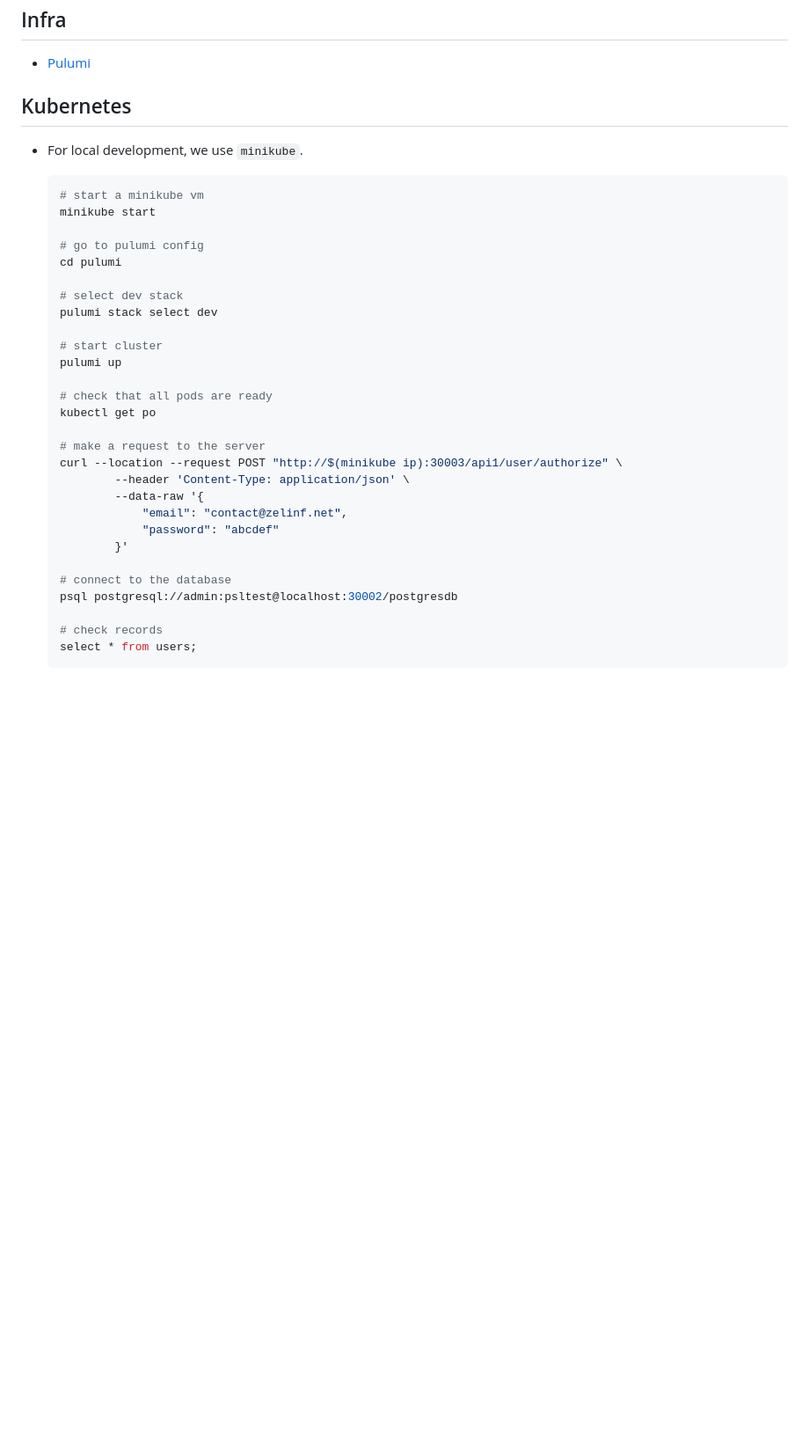
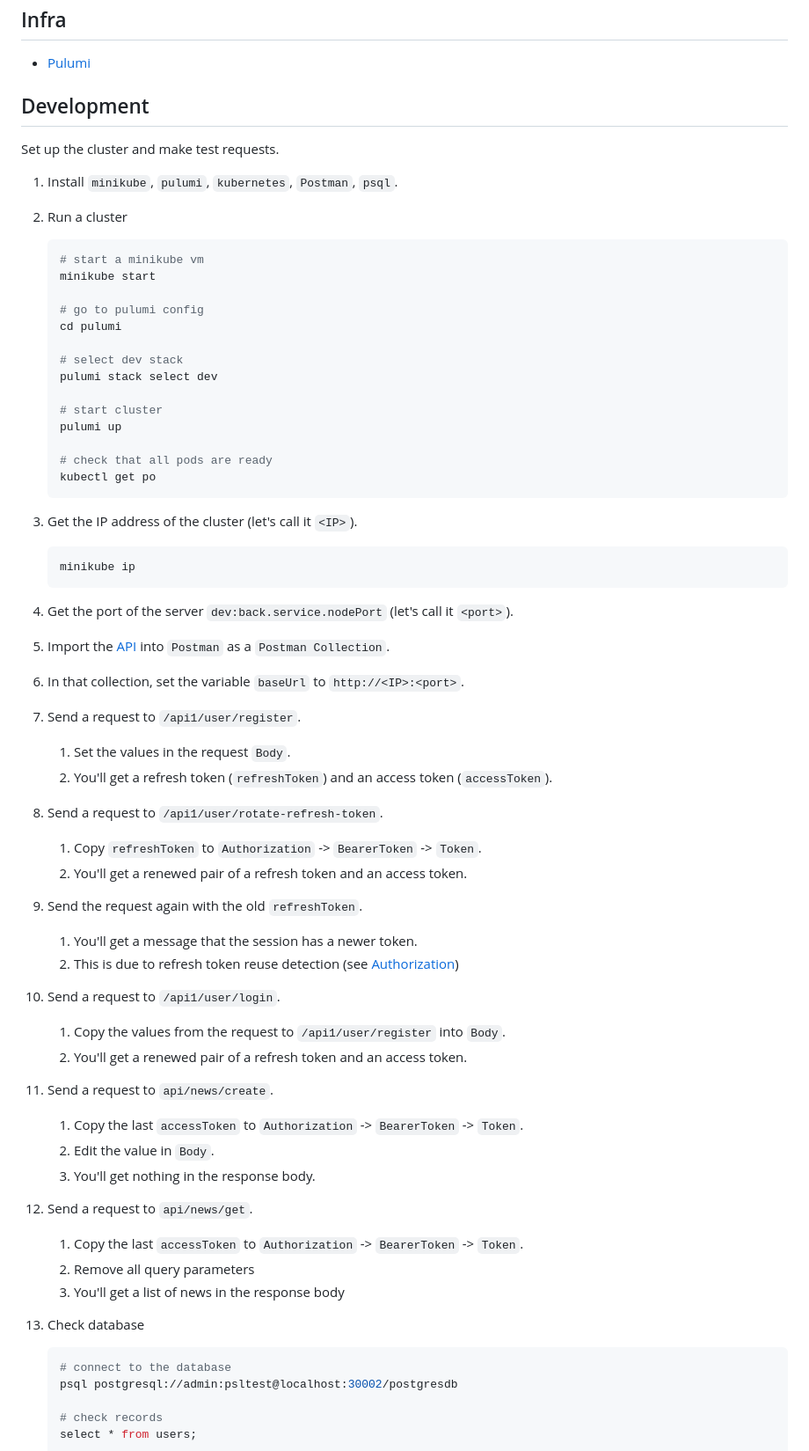
Before and after one commit to breaking-news-org/back-end, a Markdown page: README.md, the part around the change printed below. Shown: that part at 88% size. GitHub-like rendering; blank space fills up the shorter version.

Commit message:
describe workflow

````diff
--- a/README.md
+++ b/README.md
@@ -18,9 +18,13 @@
 
 - [Pulumi](https://www.pulumi.com/)
 
-## Kubernetes
+## Development
 
-- For local development, we use `minikube`.
+Set up the cluster and make test requests.
+
+1. Install `minikube`, `pulumi`, `kubernetes`, `Postman`, `psql`.
+
+1. Run a cluster
 
     ```console
     # start a minikube vm
@@ -37,15 +41,54 @@
 
     # check that all pods are ready
     kubectl get po
+    ```
 
-    # make a request to the server
-    curl --location --request POST "http://$(minikube ip):30003/api1/user/authorize" \
-            --header 'Content-Type: application/json' \
-            --data-raw '{
-                "email": "contact@zelinf.net",
-                "password": "abcdef"
-            }'
+1. Get the IP address of the cluster (let's call it `<IP>`).
 
+    ```console
+    minikube ip
+    ```
+
+1. Get the port of the server `dev:back.service.nodePort` (let's call it `<port>`).
+
+1. Import the [API](./API/v1.yaml) into `Postman` as a `Postman Collection`.
+
+1. In that collection, set the variable `baseUrl` to `http://<IP>:<port>`.
+
+1. Send a request to `/api1/user/register`.
+
+    1. Set the values in the request `Body`.
+    1. You'll get a refresh token (`refreshToken`) and an access token (`accessToken`).
+
+1. Send a request to `/api1/user/rotate-refresh-token`.
+
+    1. Copy `refreshToken` to `Authorization` -> `BearerToken` -> `Token`.
+    1. You'll get a renewed pair of a refresh token and an access token.
+
+1. Send the request again with the old `refreshToken`.
+
+    1. You'll get a message that the session has a newer token.
+    1. This is due to refresh token reuse detection (see [Authorization](#authorization))
+
+1. Send a request to `/api1/user/login`.
+
+    1. Copy the values from the request to `/api1/user/register` into `Body`.
+    1. You'll get a renewed pair of a refresh token and an access token.
+
+1. Send a request to `api/news/create`.
+
+   1. Copy the last `accessToken` to `Authorization` -> `BearerToken` -> `Token`.
+   1. Edit the value in `Body`.
+   1. You'll get nothing in the response body.
+
+1. Send a request to `api/news/get`.
+   1. Copy the last `accessToken` to `Authorization` -> `BearerToken` -> `Token`.
+   1. Remove all query parameters
+   1. You'll get a list of news in the response body
+
+1. Check database
+
+    ```console
     # connect to the database
     psql postgresql://admin:psltest@localhost:30002/postgresdb
 
````
Also changed, not shown: other parts of README.md (+14 -0 lines).
